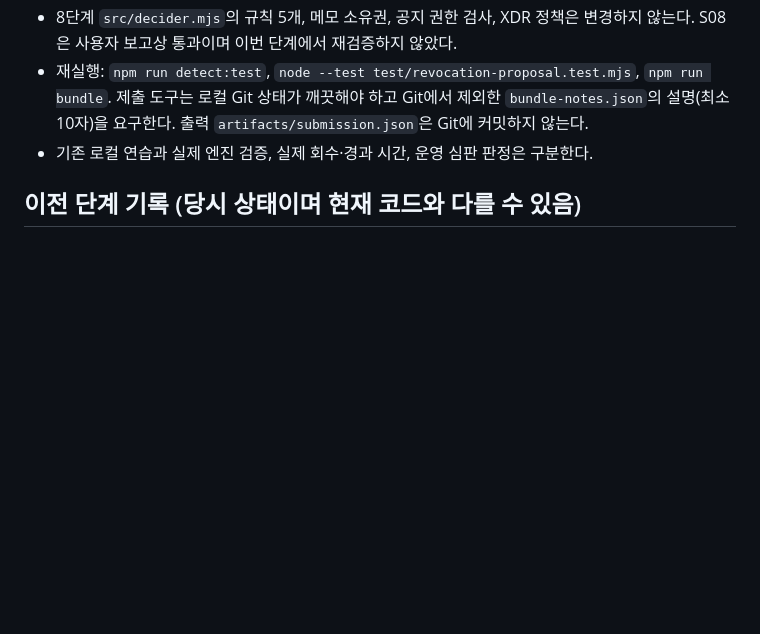
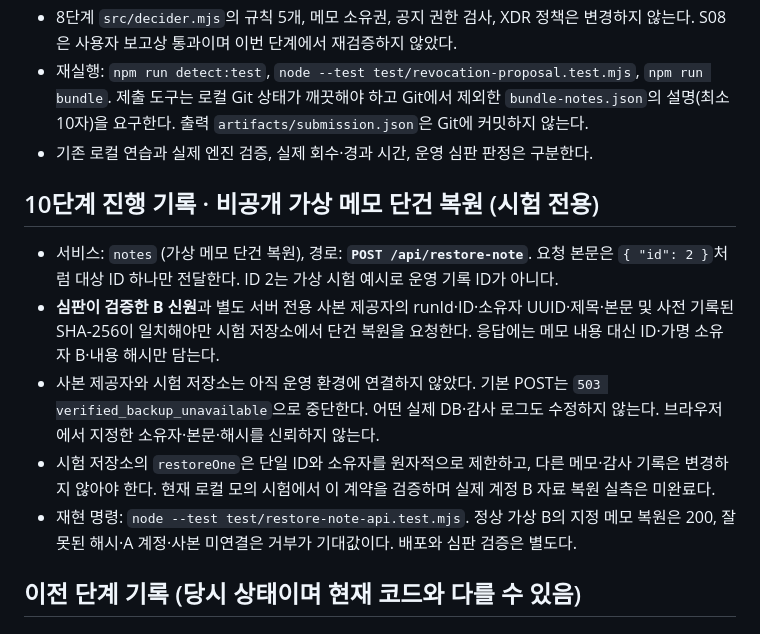
Before and after one commit to seokgw/choi-bujang-secret-vault, a Markdown page: README.md, the part around the change. Rendered like a GitHub page; blank space fills up the shorter version.

Commit message:
docs(stage10): describe private note restore service and route

```diff
--- a/README.md
+++ b/README.md
@@ -8,6 +8,14 @@
 - 8단계 `src/decider.mjs`의 규칙 5개, 메모 소유권, 공지 권한 검사, XDR 정책은 변경하지 않는다. S08은 사용자 보고상 통과이며 이번 단계에서 재검증하지 않았다.
 - 재실행: `npm run detect:test`, `node --test test/revocation-proposal.test.mjs`, `npm run bundle`. 제출 도구는 로컬 Git 상태가 깨끗해야 하고 Git에서 제외한 `bundle-notes.json`의 설명(최소 10자)을 요구한다. 출력 `artifacts/submission.json`은 Git에 커밋하지 않는다.
 - 기존 로컬 연습과 실제 엔진 검증, 실제 회수·경과 시간, 운영 심판 판정은 구분한다.
+
+## 10단계 진행 기록 · 비공개 가상 메모 단건 복원 (시험 전용)
+
+- 서비스: `notes` (가상 메모 단건 복원), 경로: **`POST /api/restore-note`**. 요청 본문은 `{ "id": 2 }`처럼 대상 ID 하나만 전달한다. ID 2는 가상 시험 예시로 운영 기록 ID가 아니다.
+- **심판이 검증한 B 신원**과 별도 서버 전용 사본 제공자의 runId·ID·소유자 UUID·제목·본문 및 사전 기록된 SHA-256이 일치해야만 시험 저장소에서 단건 복원을 요청한다. 응답에는 메모 내용 대신 ID·가명 소유자 B·내용 해시만 담는다.
+- 사본 제공자와 시험 저장소는 아직 운영 환경에 연결하지 않았다. 기본 POST는 `503 verified_backup_unavailable`으로 중단한다. 어떤 실제 DB·감사 로그도 수정하지 않는다. 브라우저에서 지정한 소유자·본문·해시를 신뢰하지 않는다.
+- 시험 저장소의 `restoreOne`은 단일 ID와 소유자를 원자적으로 제한하고, 다른 메모·감사 기록은 변경하지 않아야 한다. 현재 로컬 모의 시험에서 이 계약을 검증하며 실제 계정 B 자료 복원 실측은 미완료다.
+- 재현 명령: `node --test test/restore-note-api.test.mjs`. 정상 가상 B의 지정 메모 복원은 200, 잘못된 해시·A 계정·사본 미연결은 거부가 기대값이다. 배포와 심판 검증은 별도다.
 
 ## 이전 단계 기록 (당시 상태이며 현재 코드와 다를 수 있음)
 
```
